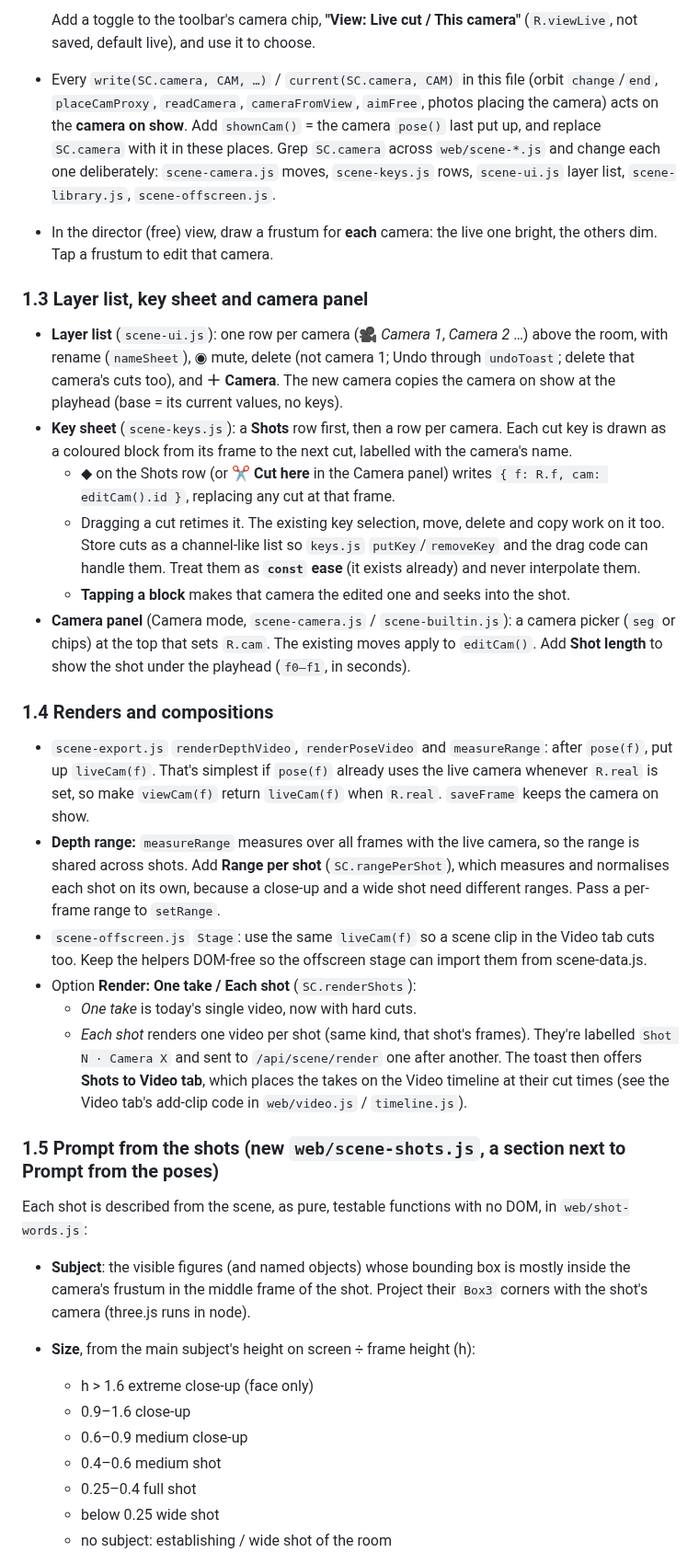
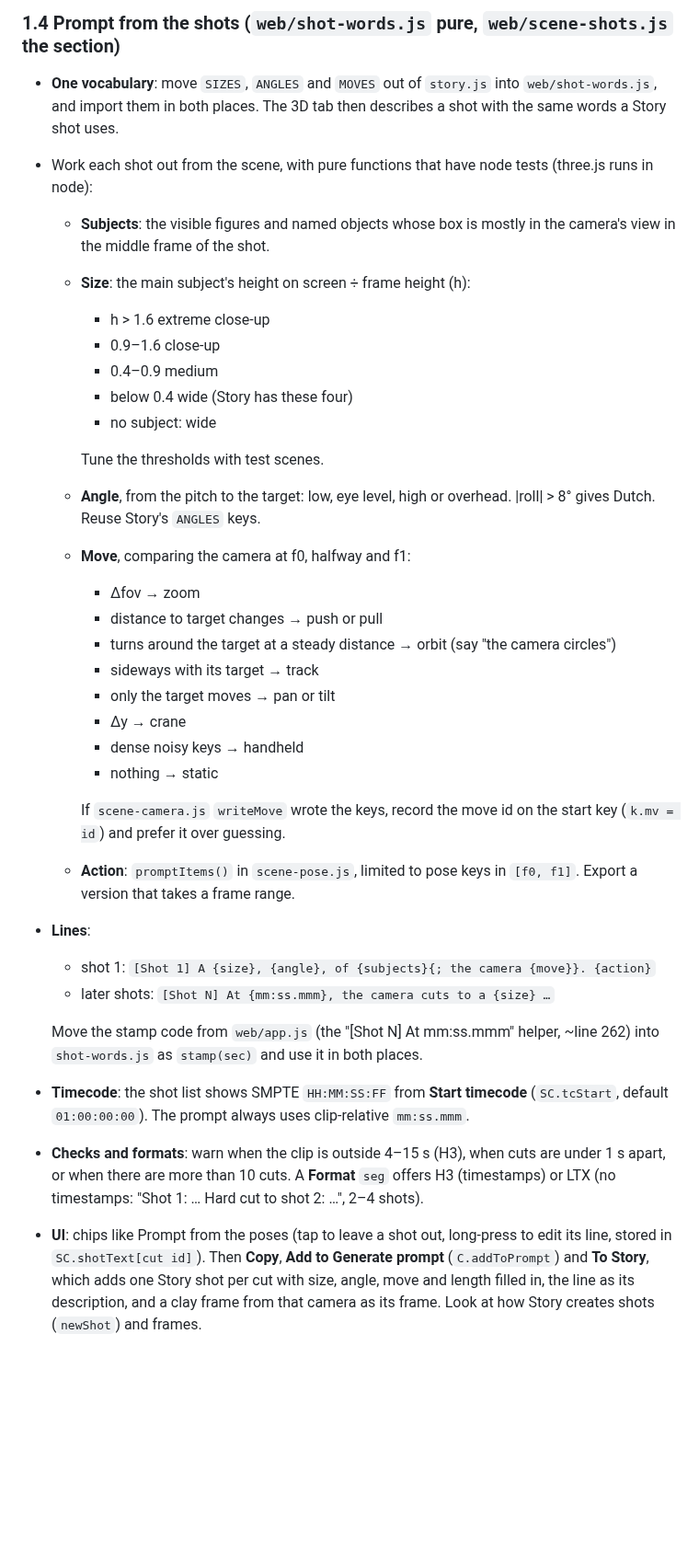
Before and after one commit to PaperjetStudios/Comfychair, a Markdown page: PLAN-3d-mocap-shots.md, the part around one of its changes. Shown at 92% size. Drawn GitHub-style; blank space fills up the shorter version.

```diff
--- a/PLAN-3d-mocap-shots.md
+++ b/PLAN-3d-mocap-shots.md
@@ -85,59 +117,48 @@ Add helpers next to `keyTarget`:
 
-  Add a toggle to the toolbar's camera chip, **"View: Live cut / This camera"** (`R.viewLive`, not saved,
-  default live), and use it to choose.
-- Every `write(SC.camera, CAM, …)` / `current(SC.camera, CAM)` in this file (orbit `change`/`end`,
-  `placeCamProxy`, `readCamera`, `cameraFromView`, `aimFree`, photos placing the camera) acts on the
-  **camera on show**. Add `shownCam()` = the camera `pose()` last put up, and replace `SC.camera` with it in
-  these places. Grep `SC.camera` across `web/scene-*.js` and change each one deliberately:
-  `scene-camera.js` moves, `scene-keys.js` rows, `scene-ui.js` layer list, `scene-library.js`,
-  `scene-offscreen.js`.
-- In the director (free) view, draw a frustum for **each** camera: the live one bright, the others dim. Tap
-  a frustum to edit that camera.
+### 1.4 Prompt from the shots (`web/shot-words.js` pure, `web/scene-shots.js` the section)
+- **One vocabulary**: move `SIZES`, `ANGLES` and `MOVES` out of `story.js` into `web/shot-words.js`, and
+  import them in both places. The 3D tab then describes a shot with the same words a Story shot uses.
+- Work each shot out from the scene, with pure functions that have node tests (three.js runs in node):
+  - **Subjects**: the visible figures and named objects whose box is mostly in the camera's view in the
+    middle frame of the shot.
+  - **Size**: the main subject's height on screen ÷ frame height (h):
+    - h > 1.6 extreme close-up
+    - 0.9–1.6 close-up
+    - 0.4–0.9 medium
+    - below 0.4 wide (Story has these four)
+    - no subject: wide
 
-### 1.3 Layer list, key sheet and camera panel
-- **Layer list** (`scene-ui.js`): one row per camera (🎥 *Camera 1*, *Camera 2* …) above the room, with
-  rename (`nameSheet`), ◉ mute, delete (not camera 1; Undo through `undoToast`; delete that camera's cuts
-  too), and **＋ Camera**. The new camera copies the camera on show at the playhead (base = its current
-  values, no keys).
-- **Key sheet** (`scene-keys.js`): a **Shots** row first, then a row per camera. Each cut key is drawn as a
-  coloured block from its frame to the next cut, labelled with the camera's name.
-  - ◆ on the Shots row (or **✂ Cut here** in the Camera panel) writes `{ f: R.f, cam: editCam().id }`,
-    replacing any cut at that frame.
-  - Dragging a cut retimes it. The existing key selection, move, delete and copy work on it too. Store cuts
-    as a channel-like list so `keys.js` `putKey`/`removeKey` and the drag code can handle them. Treat them
-    as **`const` ease** (it exists already) and never interpolate them.
-  - **Tapping a block** makes that camera the edited one and seeks into the shot.
-- **Camera panel** (Camera mode, `scene-camera.js` / `scene-builtin.js`): a camera picker (`seg` or chips)
-  at the top that sets `R.cam`. The existing moves apply to `editCam()`. Add **Shot length** to show the
-  shot under the playhead (`f0–f1`, in seconds).
+    Tune the thresholds with test scenes.
+  - **Angle**, from the pitch to the target: low, eye level, high or overhead. |roll| > 8° gives Dutch.
+    Reuse Story's `ANGLES` keys.
+  - **Move**, comparing the camera at f0, halfway and f1:
+    - Δfov → zoom
+    - distance to target changes → push or pull
+    - turns around the target at a steady distance → orbit (say "the camera circles")
+    - sideways with its target → track
+    - only the target moves → pan or tilt
+    - Δy → crane
+    - dense noisy keys → handheld
+    - nothing → static
 
-### 1.4 Renders and compositions
-- `scene-export.js` `renderDepthVideo`, `renderPoseVideo` and `measureRange`: after `pose(f)`, put up
-  `liveCam(f)`. That's simplest if `pose(f)` already uses the live camera whenever `R.real` is set, so make
-  `viewCam(f)` return `liveCam(f)` when `R.real`. `saveFrame` keeps the camera on show.
-- **Depth range:** `measureRange` measures over all frames with the live camera, so the range is shared
-  across shots. Add **Range per shot** (`SC.rangePerShot`), which measures and normalises each shot on its
-  own, because a close-up and a wide shot need different ranges. Pass a per-frame range to `setRange`.
-- `scene-offscreen.js` `Stage`: use the same `liveCam(f)` so a scene clip in the Video tab cuts too. Keep the
-  helpers DOM-free so the offscreen stage can import them from scene-data.js.
-- Option **Render: One take / Each shot** (`SC.renderShots`):
-  - *One take* is today's single video, now with hard cuts.
-  - *Each shot* renders one video per shot (same kind, that shot's frames). They're labelled
-    `Shot N · Camera X` and sent to `/api/scene/render` one after another. The toast then offers
-    **Shots to Video tab**, which places the takes on the Video timeline at their cut times (see the
-    Video tab's add-clip code in `web/video.js` / `timeline.js`).
+    If `scene-camera.js` `writeMove` wrote the keys, record the move id on the start key (`k.mv = id`) and
+    prefer it over guessing.
+  - **Action**: `promptItems()` in `scene-pose.js`, limited to pose keys in `[f0, f1]`. Export a version that
+    takes a frame range.
+- **Lines**:
+  - shot 1: `[Shot 1] A {size}, {angle}, of {subjects}{; the camera {move}}. {action}`
+  - later shots: `[Shot N] At {mm:ss.mmm}, the camera cuts to a {size} …`
 
-### 1.5 Prompt from the shots (new `web/scene-shots.js`, a section next to Prompt from the poses)
-Each shot is described from the scene, as pure, testable functions with no DOM, in `web/shot-words.js`:
-- **Subject**: the visible figures (and named objects) whose bounding box is mostly inside the camera's
-  frustum in the middle frame of the shot. Project their `Box3` corners with the shot's camera
-  (three.js runs in node).
-- **Size**, from the main subject's height on screen ÷ frame height (h):
-  - h > 1.6 extreme close-up (face only)
-  - 0.9–1.6 close-up
-  - 0.6–0.9 medium close-up
-  - 0.4–0.6 medium shot
-  - 0.25–0.4 full shot
-  - below 0.25 wide shot
-  - no subject: establishing / wide shot of the room
+  Move the stamp code from `web/app.js` (the "[Shot N] At mm:ss.mmm" helper, ~line 262) into
+  `shot-words.js` as `stamp(sec)` and use it in both places.
+- **Timecode**: the shot list shows SMPTE `HH:MM:SS:FF` from **Start timecode** (`SC.tcStart`, default
+  `01:00:00:00`). The prompt always uses clip-relative `mm:ss.mmm`.
+- **Checks and formats**: warn when the clip is outside 4–15 s (H3), when cuts are under 1 s apart, or when
+  there are more than 10 cuts. A **Format** `seg` offers H3 (timestamps) or LTX (no timestamps:
+  "Shot 1: … Hard cut to shot 2: …", 2–4 shots).
+- **UI**: chips like Prompt from the poses (tap to leave a shot out, long-press to edit its line, stored in
+  `SC.shotText[cut id]`). Then **Copy**, **Add to Generate prompt** (`C.addToPrompt`) and **To Story**,
+  which adds one Story shot per cut with size, angle, move and length filled in, the line as its
+  description, and a clay frame from that camera as its frame. Look at how Story creates shots
+  (`newShot`) and frames.
 
```
Also changed, not shown: other parts of PLAN-3d-mocap-shots.md (+86 -85 lines), RESEARCH-3d-mocap-shots.md (+2 -1 lines).
